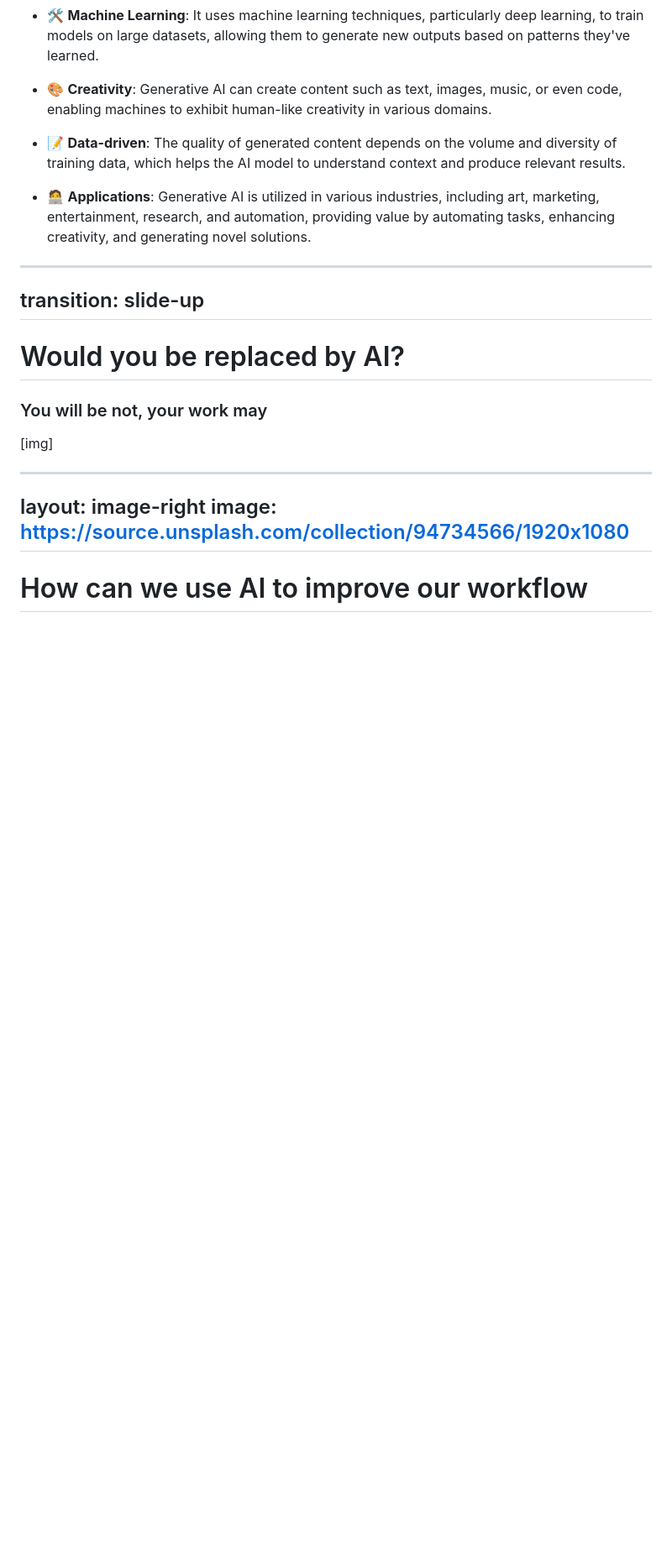
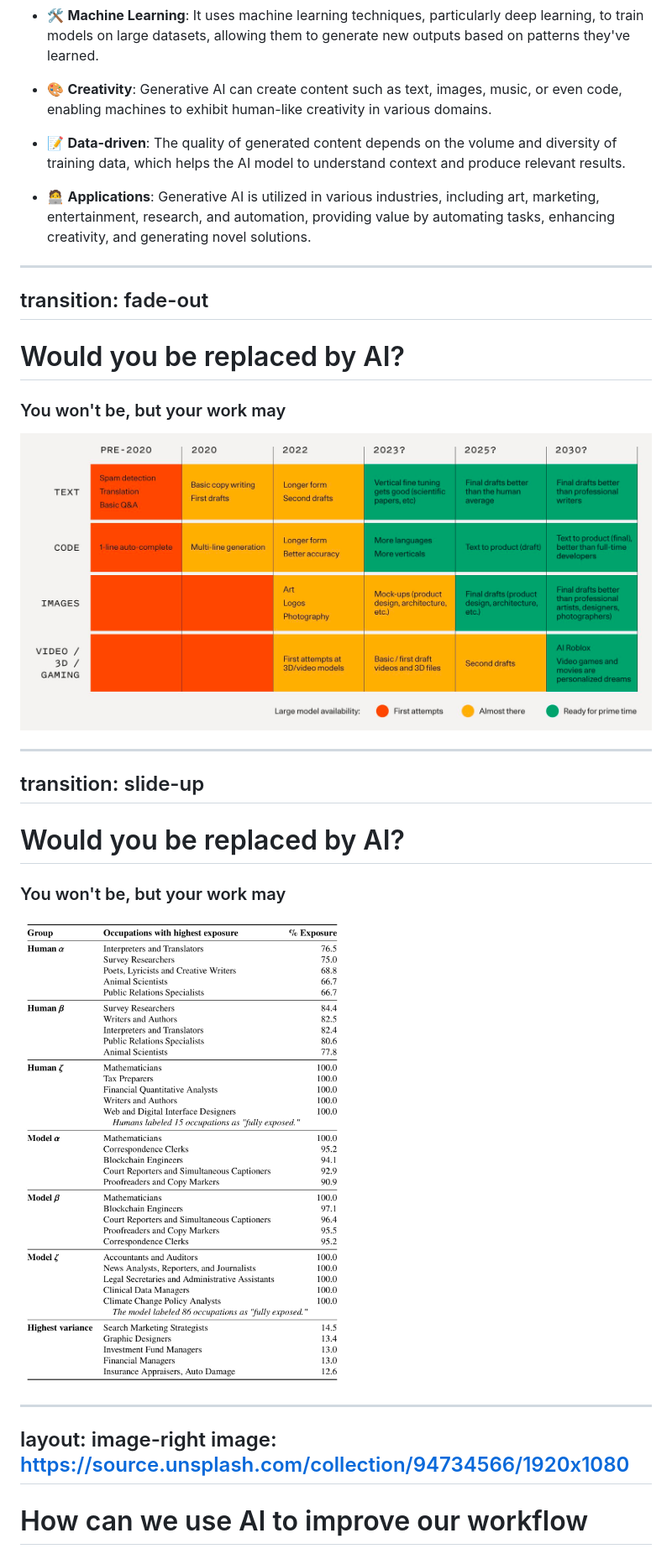
Before and after one commit to amouro/generative_ai_slide, a Markdown page: Generative AI/slides.md, the part around the change printed below. Shown: that part at 84% size. Drawn GitHub-style; pictures changed too: Generative AI/images/2023-04-12-20-56-48.png (added), Generative AI/images/2023-04-12-23-24-26.png (added); blank space fills up the shorter version.

Commit message:
Update slides

```diff
--- a/Generative AI/slides.md
+++ b/Generative AI/slides.md
@@ -99,14 +99,25 @@ Here is another comment.
 -->
 
 ---
+transition: fade-out
+---
+
+# Would you be replaced by AI?
+
+### You won't be, but your work may
+
+![](images/2023-04-12-20-56-48.png)
+
+
+---
 transition: slide-up
 ---
 
 # Would you be replaced by AI?
 
-### You will be not, your work may
+### You won't be, but your work may
 
-[img]
+![](images/2023-04-12-23-24-26.png)
 
 ---
 layout: image-right
```
Also changed, not shown: other parts of Generative AI/slides.md (+60 -189 lines), Generative AI/images/eng_transcribing.png (added), Generative AI/images/ja_transcribing.png (added), Generative AI/images/openai_transcribing.png (added), 2 other files.
